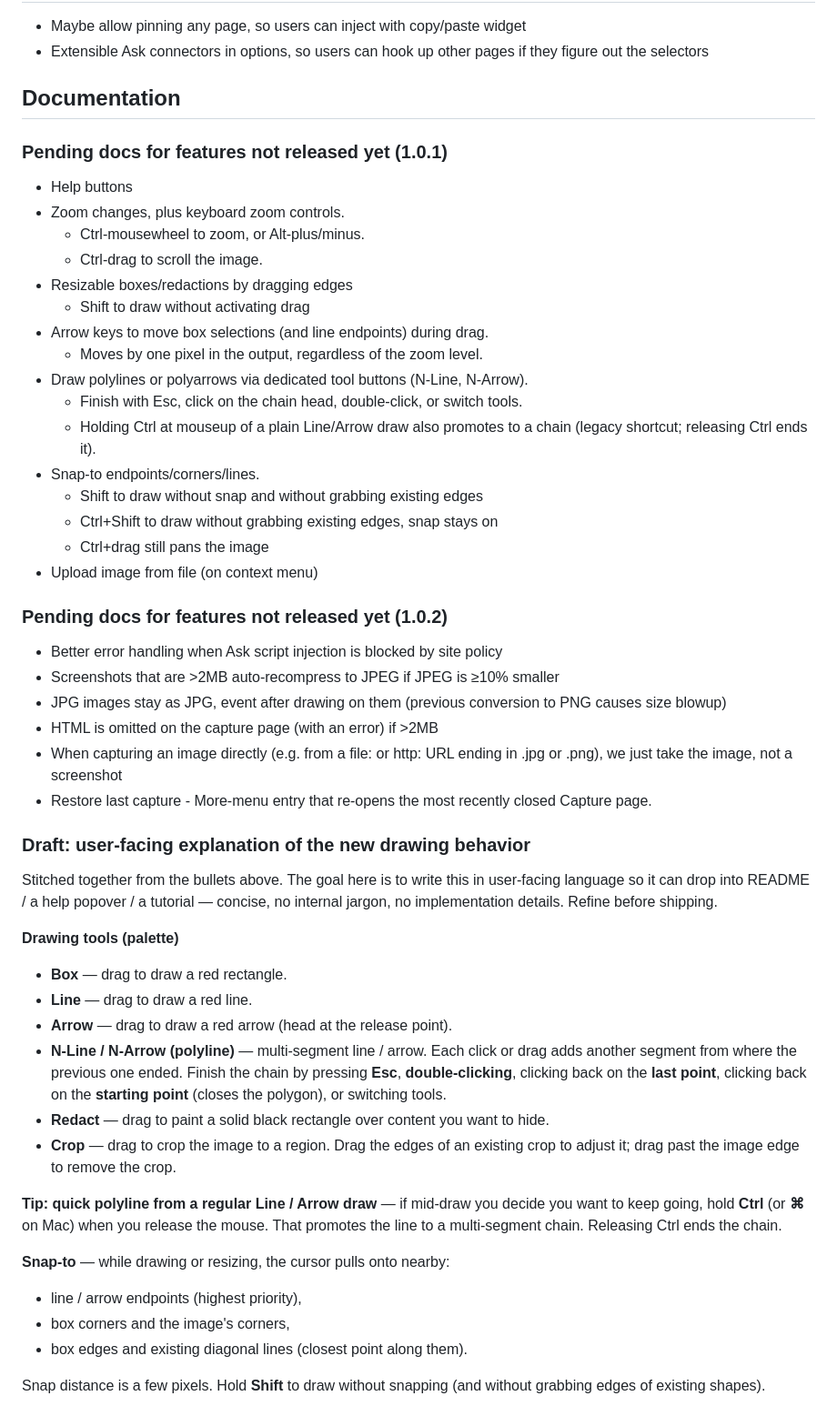
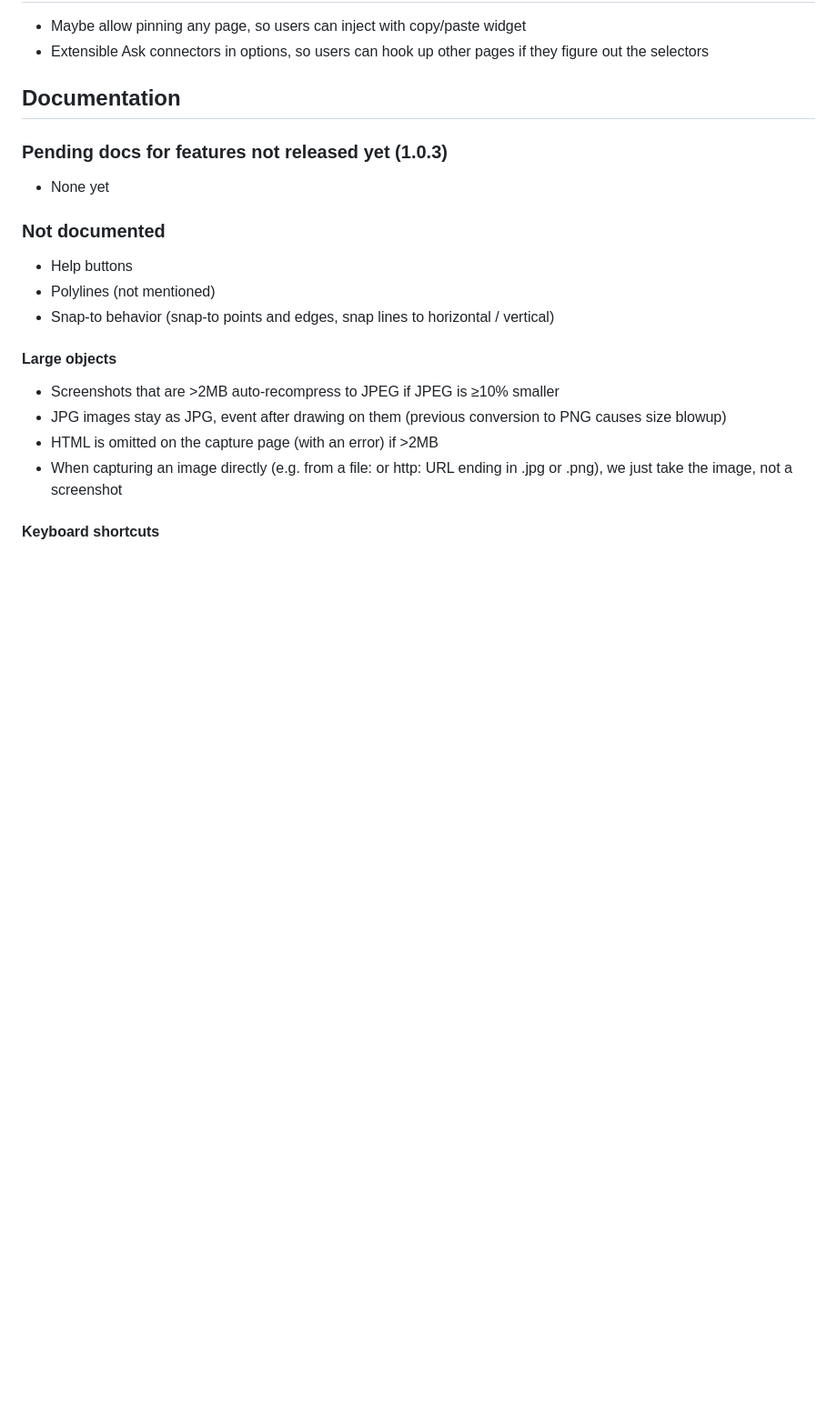
Before and after one commit to jshute96/SeeWhatISee, a Markdown page: TODO.md, the part around one of its changes. Shown at 91% size. Rendered like a GitHub page; blank space fills up the shorter version.

```diff
--- a/TODO.md
+++ b/TODO.md
@@ -49,67 +49,22 @@
 
 ## Documentation
 
-### Pending docs for features not released yet (1.0.1)
+### Pending docs for features not released yet (1.0.3)
+
+* None yet
+
+### Not documented
+
 * Help buttons
-* Zoom changes, plus keyboard zoom controls.
-  - Ctrl-mousewheel to zoom, or Alt-plus/minus.
-  - Ctrl-drag to scroll the image.
-* Resizable boxes/redactions by dragging edges
-  - Shift to draw without activating drag
-* Arrow keys to move box selections (and line endpoints) during drag.
-  - Moves by one pixel in the output, regardless of the zoom level.
-* Draw polylines or polyarrows via dedicated tool buttons (N-Line, N-Arrow).
-  - Finish with Esc, click on the chain head, double-click, or switch tools.
-  - Holding Ctrl at mouseup of a plain Line/Arrow draw also promotes to a chain (legacy shortcut; releasing Ctrl ends it).
-* Snap-to endpoints/corners/lines.
-  - Shift to draw without snap and without grabbing existing edges
-  - Ctrl+Shift to draw without grabbing existing edges, snap stays on
-  - Ctrl+drag still pans the image
-* Upload image from file (on context menu)
+* Polylines (not mentioned)
+* Snap-to behavior (snap-to points and edges, snap lines to horizontal / vertical)
 
-### Pending docs for features not released yet (1.0.2)
-* Better error handling when Ask script injection is blocked by site policy
+#### Large objects
+
 * Screenshots that are >2MB auto-recompress to JPEG if JPEG is ≥10% smaller
 * JPG images stay as JPG, event after drawing on them (previous conversion to PNG causes size blowup)
 * HTML is omitted on the capture page (with an error) if >2MB
 * When capturing an image directly (e.g. from a file: or http: URL ending in .jpg or .png), we just take the image, not a screenshot
-* Restore last capture - More-menu entry that re-opens the most recently closed Capture page.
 
-### Draft: user-facing explanation of the new drawing behavior
+#### Keyboard shortcuts
 
-Stitched together from the bullets above. The goal here is to write
-this in user-facing language so it can drop into README / a help
-popover / a tutorial — concise, no internal jargon, no implementation
-details. Refine before shipping.
-
-**Drawing tools (palette)**
-
-* **Box** — drag to draw a red rectangle.
-* **Line** — drag to draw a red line.
-* **Arrow** — drag to draw a red arrow (head at the release point).
-* **N-Line / N-Arrow (polyline)** — multi-segment line / arrow. Each
-  click or drag adds another segment from where the previous one
-  ended. Finish the chain by pressing **Esc**, **double-clicking**,
-  clicking back on the **last point**, clicking back on the
-  **starting point** (closes the polygon), or switching tools.
-* **Redact** — drag to paint a solid black rectangle over content
-  you want to hide.
-* **Crop** — drag to crop the image to a region. Drag the edges of
-  an existing crop to adjust it; drag past the image edge to remove
-  the crop.
-
-**Tip: quick polyline from a regular Line / Arrow draw** — if
-mid-draw you decide you want to keep going, hold **Ctrl** (or **⌘**
-on Mac) when you release the mouse. That promotes the line to a
-multi-segment chain. Releasing Ctrl ends the chain.
-
-**Snap-to** — while drawing or resizing, the cursor pulls onto
-nearby:
-
-* line / arrow endpoints (highest priority),
-* box corners and the image's corners,
-* box edges and existing diagonal lines (closest point along them).
-
-Snap distance is a few pixels. Hold **Shift** to draw without
-snapping (and without grabbing edges of existing shapes).
-
```
Also changed, not shown: other parts of TODO.md (+2 -16 lines), README.md (+46 -3 lines).
